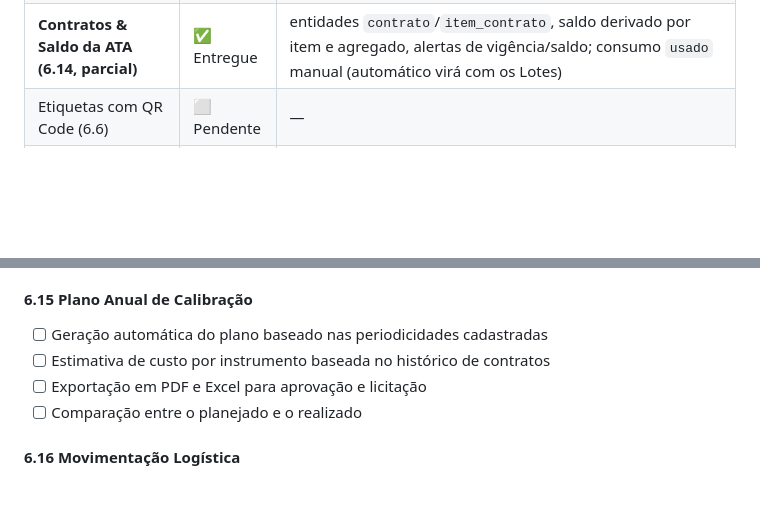
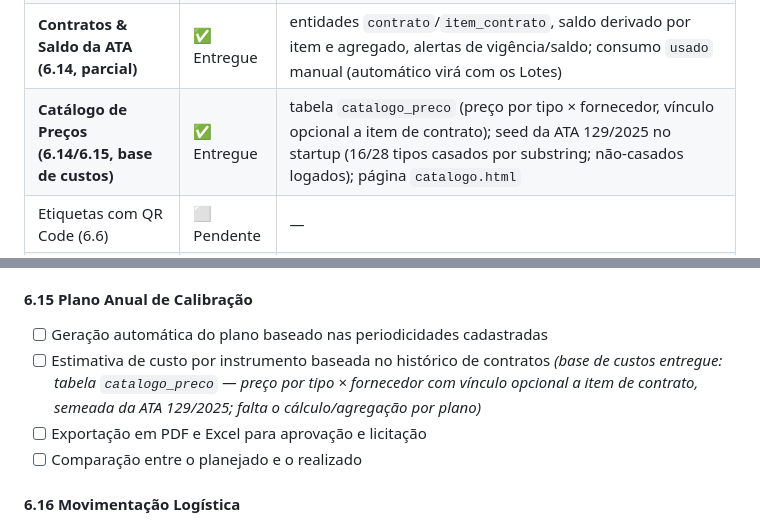
Before and after one commit to luctronics-ET/cmms.calibracao, a Markdown page: PRD-SisCalib.md, 2 parts joined by grey strips. Drawn GitHub-style; blank space fills up the shorter version.

Commit message:
docs: marca Catalogo de Precos no PRD (base de custos 6.14/6.15)
Co-Authored-By: Claude Opus 4.8 (1M context) <noreply@anthropic.com>

```diff
--- a/PRD-SisCalib.md
+++ b/PRD-SisCalib.md
@@ -30,6 +30,7 @@ Snapshot do que está **entregue e mergeado em `main`** vs. pendente. Stack real
 | **Registro de calibrações (6.2)** | ✅ Entregue | entidade `calibracao` (histórico 1→N), `backend/routers/calibracoes.py` (GET histórico, POST registrar, upload certificado PDF, DELETE); validade/status do instrumento **derivados** da última calibração; REPROVADO bloqueia (validade null + status REPROVADO); backfill `origem=IMPORTACAO` no startup; UI na ficha + página `calibracao.html` |
 | **Gestão de laboratórios (6.4)** | ✅ Entregue | entidade `laboratorio` (razão social, CNPJ, contato, acreditação CGCRE/RBC, escopo texto-livre, validade), `backend/routers/laboratorios.py` (CRUD + `/alertas` + histórico por lab); status de acreditação reusa `calcular_status`; calibração ganhou FK opcional `laboratorio_id` com **snapshot** dos dados do lab; UI `laboratorios.html` + select no form de calibração + seção "Acreditações a vencer" em `alertas.html` |
 | **Contratos & Saldo da ATA (6.14, parcial)** | ✅ Entregue | entidades `contrato`/`item_contrato`, saldo derivado por item e agregado, alertas de vigência/saldo; consumo `usado` manual (automático virá com os Lotes) |
+| **Catálogo de Preços (6.14/6.15, base de custos)** | ✅ Entregue | tabela `catalogo_preco` (preço por tipo × fornecedor, vínculo opcional a item de contrato); seed da ATA 129/2025 no startup (16/28 tipos casados por substring; não-casados logados); página `catalogo.html` |
 | Etiquetas com QR Code (6.6) | ⬜ Pendente | — |
 | Página pública por seção (`/qr/{codigo}`) | ⬜ Pendente | — |
 | Autenticação JWT | ⬜ Pendente | sistema roda sem login na rede local interna |
@@ -401,7 +402,7 @@ Esta funcionalidade permite que a Seção de Eletrônica (ou outro setor autoriz
 
 #### 6.15 Plano Anual de Calibração
 - [ ] Geração automática do plano baseado nas periodicidades cadastradas
-- [ ] Estimativa de custo por instrumento baseada no histórico de contratos
+- [ ] Estimativa de custo por instrumento baseada no histórico de contratos *(base de custos entregue: tabela `catalogo_preco` — preço por tipo × fornecedor com vínculo opcional a item de contrato, semeada da ATA 129/2025; falta o cálculo/agregação por plano)*
 - [ ] Exportação em PDF e Excel para aprovação e licitação
 - [ ] Comparação entre o planejado e o realizado
 
```
